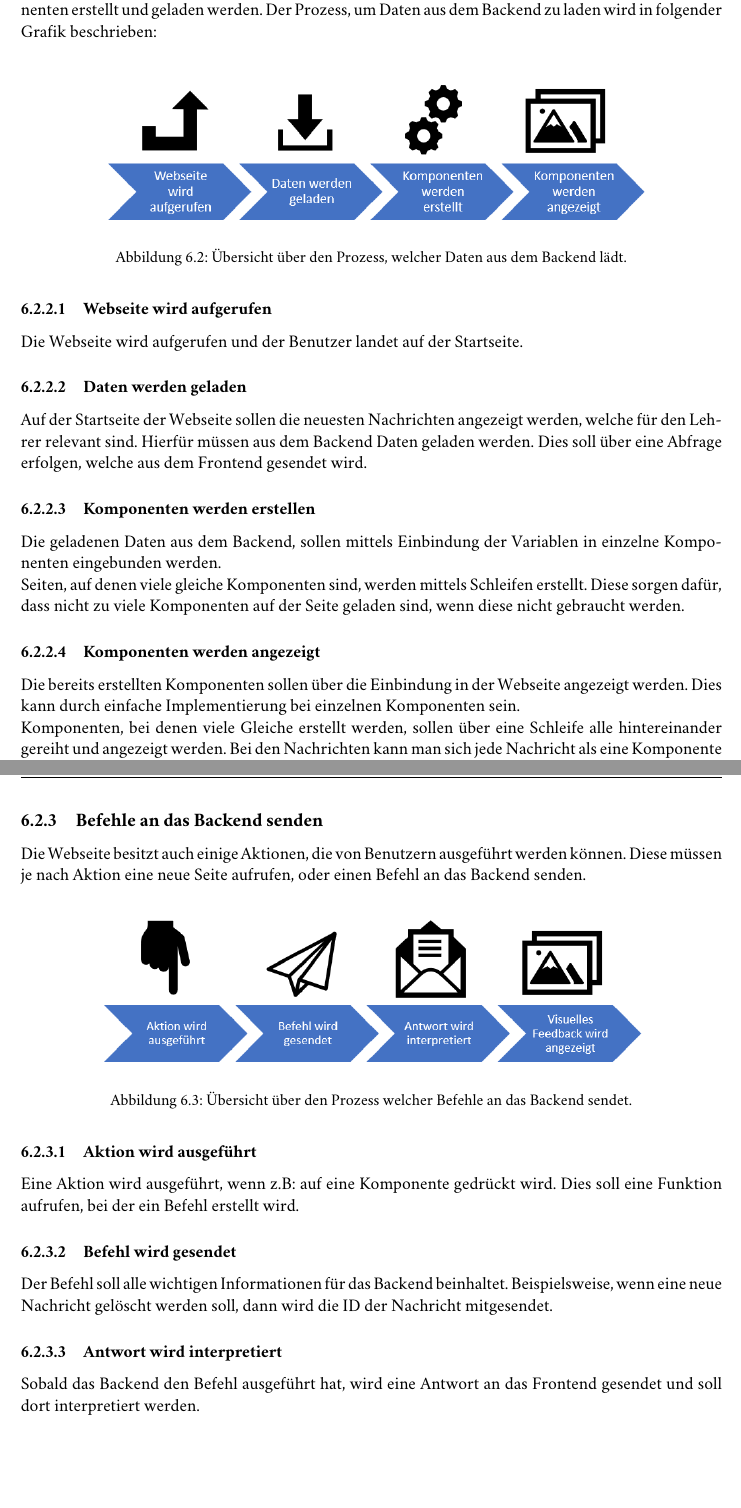
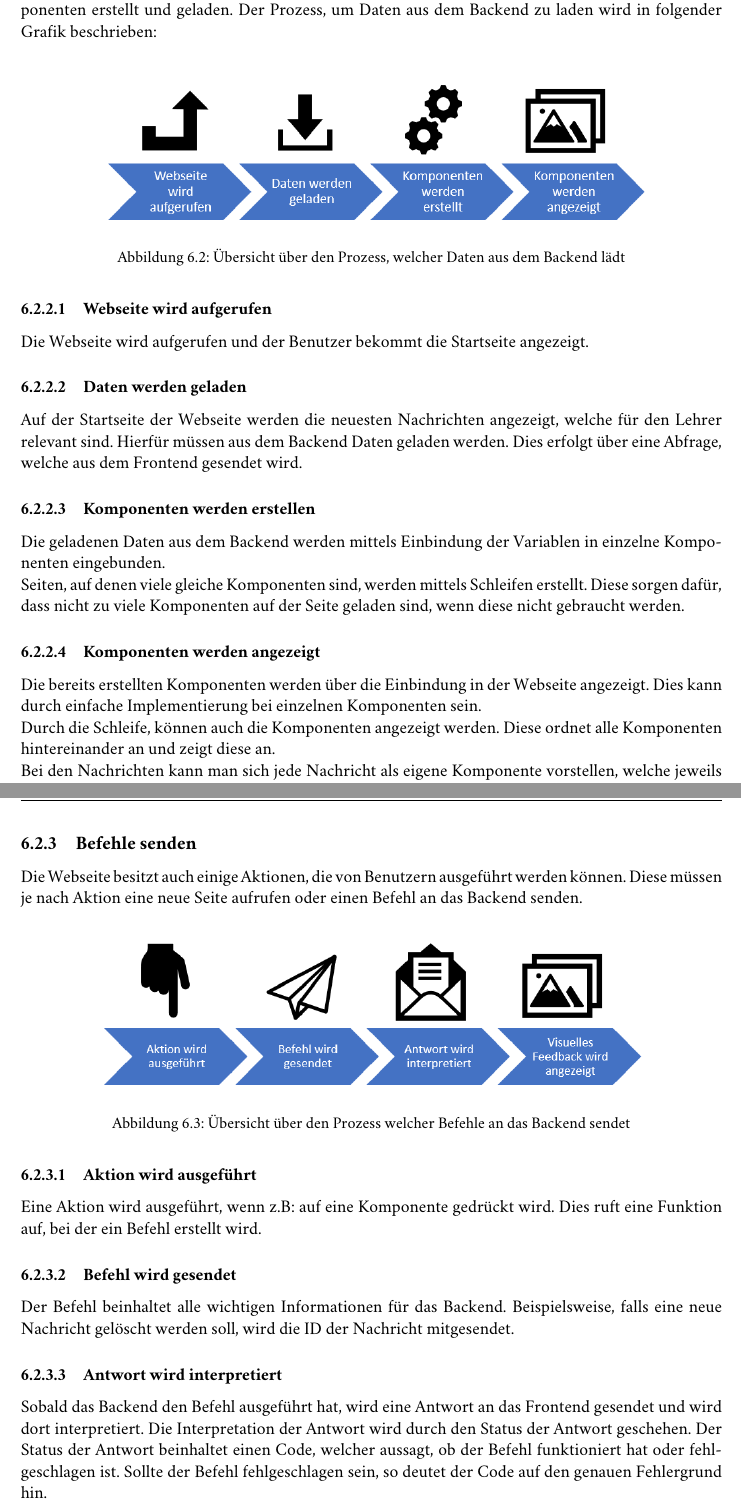
Before and after one commit to refundable-tgm/diploma-thesis, a LaTeX thesis (main.tex, which reads chapters/konzept/rfoster.tex): two parts of pages 51 and 52 of 69, joined at a grey line, cut so that both start at the same text, the shorter picture padded with empty space. Compiled offline with pdfLaTeX.

Commit message:
Changed one header in konzept

```diff
--- a/chapters/konzept/rfoster.tex
+++ b/chapters/konzept/rfoster.tex
@@ -39,43 +38,44 @@ Es soll möglich sein, zwischen den Seiten durch die Browser-Pfeile zu navigiere
-Auf den Seiten, bei denen es benötigt wird, soll über Funktionen des Frameworks dynamisch Komponenten erstellt und geladen werden. Der Prozess, um Daten aus dem Backend zu laden wird in folgender Grafik beschrieben:
+\subsection{Daten laden}
+Auf den Seiten, bei denen es benötigt wird, werden über Funktionen des Frameworks dynamisch Komponenten erstellt und geladen. Der Prozess, um Daten aus dem Backend zu laden wird in folgender Grafik beschrieben:
 \begin{figure}[H]
 	\centering
 	\includegraphics[width=0.8\linewidth]{images/Prozess_Daten_laden}
-	\caption[Prozess der Daten zur Anzeige]{Übersicht über den Prozess, welcher Daten aus dem Backend lädt.}
+	\caption[Prozess der Daten zur Anzeige]{Übersicht über den Prozess, welcher Daten aus dem Backend lädt}
 	\label{fig:prozessdatenladen}
 \end{figure}
 
 \subsubsection{Webseite wird aufgerufen}
-Die Webseite wird aufgerufen und der Benutzer landet auf der Startseite.
+Die Webseite wird aufgerufen und der Benutzer bekommt die Startseite angezeigt.
 
 \subsubsection{Daten werden geladen}
-Auf der Startseite der Webseite sollen die neuesten Nachrichten angezeigt werden, welche für den Lehrer relevant sind. Hierfür müssen aus dem Backend Daten geladen werden. Dies soll über eine Abfrage erfolgen, welche aus dem Frontend gesendet wird.
+Auf der Startseite der Webseite werden die neuesten Nachrichten angezeigt, welche für den Lehrer relevant sind. Hierfür müssen aus dem Backend Daten geladen werden. Dies erfolgt über eine Abfrage, welche aus dem Frontend gesendet wird.
 
 \subsubsection{Komponenten werden erstellen}
-Die geladenen Daten aus dem Backend, sollen mittels Einbindung der Variablen in einzelne Komponenten eingebunden werden.\\
+Die geladenen Daten aus dem Backend werden mittels Einbindung der Variablen in einzelne Komponenten eingebunden.\\
 Seiten, auf denen viele gleiche Komponenten sind, werden mittels Schleifen erstellt. Diese sorgen dafür, dass nicht zu viele Komponenten auf der Seite geladen sind, wenn diese nicht gebraucht werden.
 
 \subsubsection{Komponenten werden angezeigt}
-Die bereits erstellten Komponenten sollen über die Einbindung in der Webseite angezeigt werden. Dies kann durch einfache Implementierung bei einzelnen Komponenten sein.\\
-Komponenten, bei denen viele Gleiche erstellt werden, sollen über eine Schleife alle hintereinander gereiht und angezeigt werden.
-Bei den Nachrichten kann man sich jede Nachricht als eine Komponente vorstellen, welche jeweils erstellt und danach angezeigt werden soll.
+Die bereits erstellten Komponenten werden über die Einbindung in der Webseite angezeigt. Dies kann durch einfache Implementierung bei einzelnen Komponenten sein.\\
+Durch die Schleife, können auch die Komponenten angezeigt werden. Diese ordnet alle Komponenten hintereinander an und zeigt diese an.\\
+Bei den Nachrichten kann man sich jede Nachricht als eigene Komponente vorstellen, welche jeweils erstellt und danach angezeigt wird.
 \newpage
-\subsection{Befehle an das Backend senden}
-Die Webseite besitzt auch einige Aktionen, die von Benutzern ausgeführt werden können. Diese müssen je nach Aktion eine neue Seite aufrufen, oder einen Befehl an das Backend senden.
+\subsection{Befehle senden}
+Die Webseite besitzt auch einige Aktionen, die von Benutzern ausgeführt werden können. Diese müssen je nach Aktion eine neue Seite aufrufen oder einen Befehl an das Backend senden.
 
 \begin{figure}[H]
 	\centering
 	\includegraphics[width=0.8\linewidth]{images/Prozess_Befehl_senden}
-	\caption[Prozess der Befehlssendung]{Übersicht über den Prozess welcher Befehle an das Backend sendet.}
+	\caption[Prozess der Befehlssendung]{Übersicht über den Prozess welcher Befehle an das Backend sendet}
 	\label{fig:prozessbefehlsenden}
 \end{figure}
 
 \subsubsection{Aktion wird ausgeführt}
-Eine Aktion wird ausgeführt, wenn z.B: auf eine Komponente gedrückt wird. Dies soll eine Funktion aufrufen, bei der ein Befehl erstellt wird.
+Eine Aktion wird ausgeführt, wenn z.B: auf eine Komponente gedrückt wird. Dies ruft eine Funktion auf, bei der ein Befehl erstellt wird.
 
 \subsubsection{Befehl wird gesendet}
-Der Befehl soll alle wichtigen Informationen für das Backend beinhaltet. Beispielsweise, wenn eine neue Nachricht gelöscht werden soll, dann wird die ID der Nachricht mitgesendet.
+Der Befehl beinhaltet alle wichtigen Informationen für das Backend. Beispielsweise, falls eine neue Nachricht gelöscht werden soll, wird die ID der Nachricht mitgesendet.
 
 \subsubsection{Antwort wird interpretiert}
-Sobald das Backend den Befehl ausgeführt hat, wird eine Antwort an das Frontend gesendet und soll dort interpretiert werden.
+Sobald das Backend den Befehl ausgeführt hat, wird eine Antwort an das Frontend gesendet und wird dort interpretiert. Die Interpretation der Antwort wird durch den Status der Antwort geschehen. Der Status der Antwort beinhaltet einen Code, welcher aussagt, ob der Befehl funktioniert hat oder fehlgeschlagen ist. Sollte der Befehl fehlgeschlagen sein, so deutet der Code auf den genauen Fehlergrund hin.
 
 \subsubsection{Visuelles Feedback wird angezeigt}
```
Also changed, not shown: chapters/konzept/rfoster.tex (41 more changed lines).
